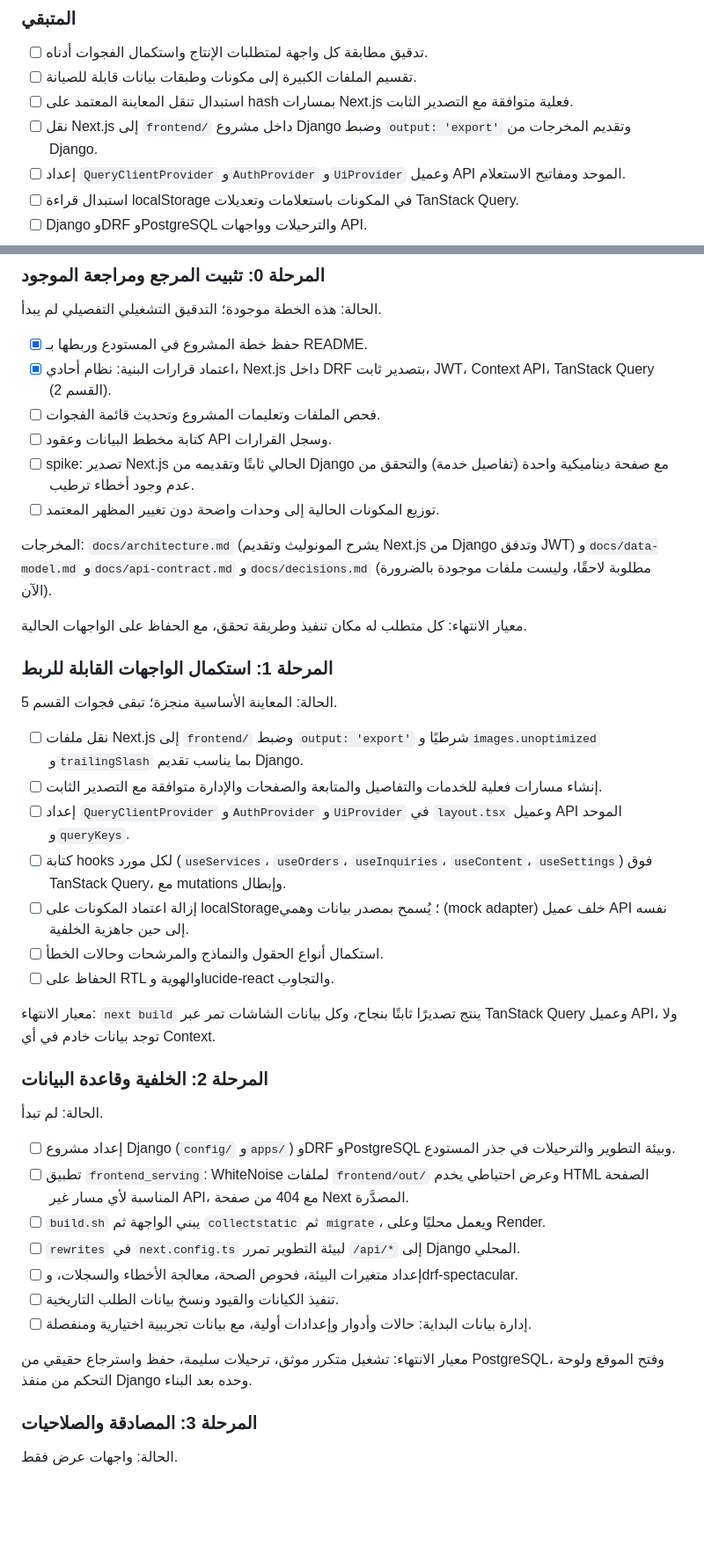
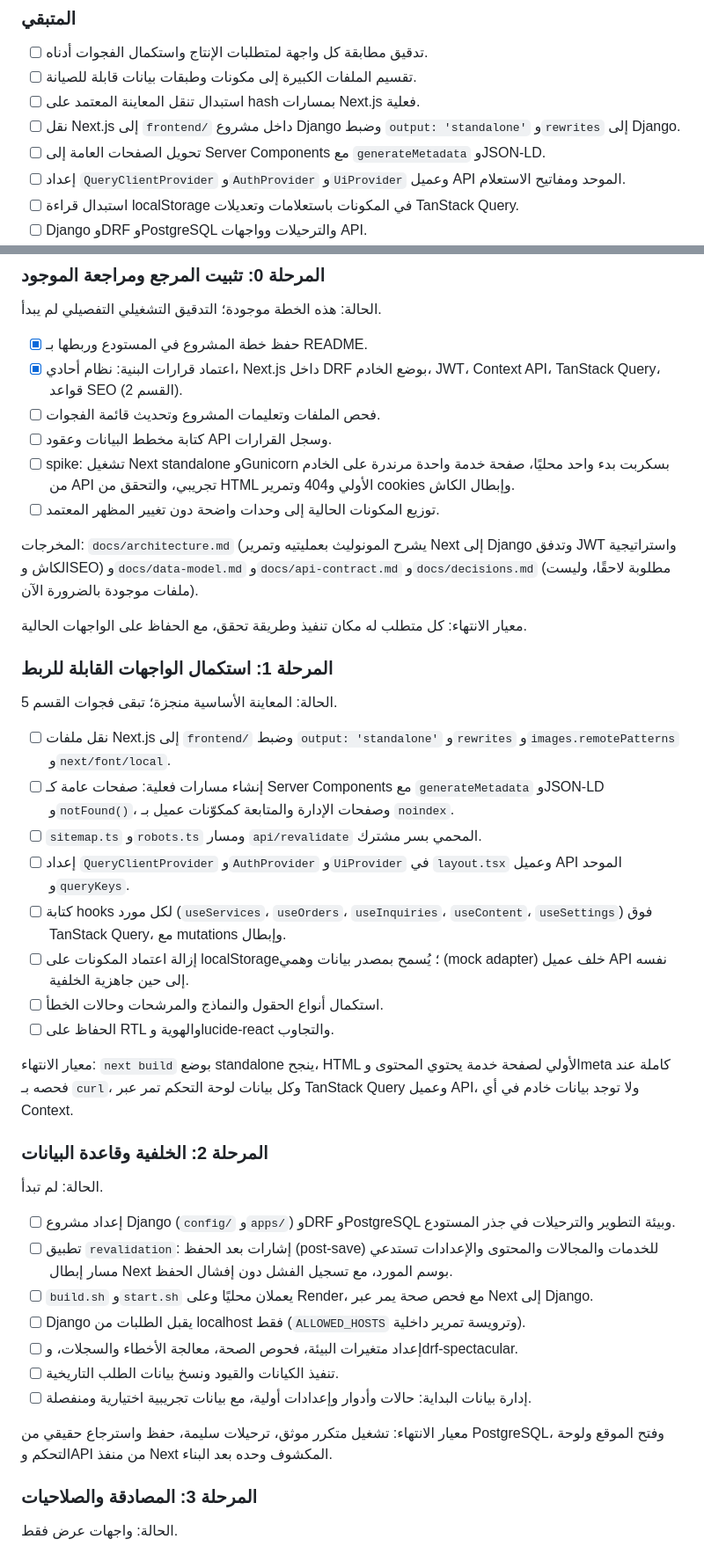
Before and after one commit to Stingcompiler/argon_mail, a Markdown page: IMPLEMENTATION_PLAN.md, 2 parts joined by grey strips. Shown at 88% size. Rendered like a GitHub page; blank space fills up the shorter version.

```diff
--- a/IMPLEMENTATION_PLAN.md
+++ b/IMPLEMENTATION_PLAN.md
@@ -180,8 +196,9 @@
 
 - [ ] تدقيق مطابقة كل واجهة لمتطلبات الإنتاج واستكمال الفجوات أدناه.
 - [ ] تقسيم الملفات الكبيرة إلى مكونات وطبقات بيانات قابلة للصيانة.
-- [ ] استبدال تنقل المعاينة المعتمد على hash بمسارات Next.js فعلية متوافقة مع التصدير الثابت.
-- [ ] نقل Next.js إلى `frontend/` داخل مشروع Django وضبط `output: 'export'` وتقديم المخرجات من Django.
+- [ ] استبدال تنقل المعاينة المعتمد على hash بمسارات Next.js فعلية.
+- [ ] نقل Next.js إلى `frontend/` داخل مشروع Django وضبط `output: 'standalone'` و`rewrites` إلى Django.
+- [ ] تحويل الصفحات العامة إلى Server Components مع `generateMetadata` وJSON-LD.
 - [ ] إعداد `QueryClientProvider` و`AuthProvider` و`UiProvider` وعميل API الموحد ومفاتيح الاستعلام.
 - [ ] استبدال قراءة localStorage في المكونات باستعلامات وتعديلات TanStack Query.
 - [ ] Django وDRF وPostgreSQL والترحيلات وواجهات API.
@@ -302,13 +322,13 @@
 الحالة: هذه الخطة موجودة؛ التدقيق التشغيلي التفصيلي لم يبدأ.
 
 - [x] حفظ خطة المشروع في المستودع وربطها بـ README.
-- [x] اعتماد قرارات البنية: نظام أحادي، Next.js داخل DRF بتصدير ثابت، JWT، Context API، TanStack Query (القسم 2).
+- [x] اعتماد قرارات البنية: نظام أحادي، Next.js داخل DRF بوضع الخادم، JWT، Context API، TanStack Query، قواعد SEO (القسم 2).
 - [ ] فحص الملفات وتعليمات المشروع وتحديث قائمة الفجوات.
 - [ ] كتابة مخطط البيانات وعقود API وسجل القرارات.
-- [ ] spike: تصدير Next.js الحالي ثابتًا وتقديمه من Django مع صفحة ديناميكية واحدة (تفاصيل خدمة) والتحقق من عدم وجود أخطاء ترطيب.
+- [ ] spike: تشغيل Next standalone وGunicorn بسكربت بدء واحد محليًا، صفحة خدمة واحدة مرندرة على الخادم من API تجريبي، والتحقق من HTML الأولي و404 وتمرير cookies وإبطال الكاش.
 - [ ] توزيع المكونات الحالية إلى وحدات واضحة دون تغيير المظهر المعتمد.
 
-المخرجات: `docs/architecture.md` (يشرح المونوليث وتقديم Next.js من Django وتدفق JWT) و`docs/data-model.md` و`docs/api-contract.md` و`docs/decisions.md` (مطلوبة لاحقًا، وليست ملفات موجودة بالضرورة الآن).
+المخرجات: `docs/architecture.md` (يشرح المونوليث بعمليتيه وتمرير Next إلى Django وتدفق JWT واستراتيجية الكاش وSEO) و`docs/data-model.md` و`docs/api-contract.md` و`docs/decisions.md` (مطلوبة لاحقًا، وليست ملفات موجودة بالضرورة الآن).
 
 معيار الانتهاء: كل متطلب له مكان تنفيذ وطريقة تحقق، مع الحفاظ على الواجهات الحالية.
 
@@ -316,29 +336,30 @@
 
 الحالة: المعاينة الأساسية منجزة؛ تبقى فجوات القسم 5.
 
-- [ ] نقل ملفات Next.js إلى `frontend/` وضبط `output: 'export'` شرطيًا و`images.unoptimized` و`trailingSlash` بما يناسب تقديم Django.
-- [ ] إنشاء مسارات فعلية للخدمات والتفاصيل والمتابعة والصفحات والإدارة متوافقة مع التصدير الثابت.
+- [ ] نقل ملفات Next.js إلى `frontend/` وضبط `output: 'standalone'` و`rewrites` و`images.remotePatterns` و`next/font/local`.
+- [ ] إنشاء مسارات فعلية: صفحات عامة كـ Server Components مع `generateMetadata` وJSON-LD و`notFound()`، وصفحات الإدارة والمتابعة كمكوّنات عميل بـ `noindex`.
+- [ ] `sitemap.ts` و`robots.ts` ومسار `api/revalidate` المحمي بسر مشترك.
 - [ ] إعداد `QueryClientProvider` و`AuthProvider` و`UiProvider` في `layout.tsx` وعميل API الموحد و`queryKeys`.
 - [ ] كتابة hooks لكل مورد (`useServices`، `useOrders`، `useInquiries`، `useContent`، `useSettings`) فوق TanStack Query، مع mutations وإبطال.
 - [ ] إزالة اعتماد المكونات على localStorage؛ يُسمح بمصدر بيانات وهمي (mock adapter) خلف عميل API نفسه إلى حين جاهزية الخلفية.
 - [ ] استكمال أنواع الحقول والنماذج والمرشحات وحالات الخطأ.
 - [ ] الحفاظ على RTL والهوية وlucide-react والتجاوب.
 
-معيار الانتهاء: `next build` ينتج تصديرًا ثابتًا بنجاح، وكل بيانات الشاشات تمر عبر TanStack Query وعميل API، ولا توجد بيانات خادم في أي Context.
+معيار الانتهاء: `next build` بوضع standalone ينجح، HTML الأولي لصفحة خدمة يحتوي المحتوى وmeta كاملة عند فحصه بـ `curl`، وكل بيانات لوحة التحكم تمر عبر TanStack Query وعميل API، ولا توجد بيانات خادم في أي Context.
 
 ### المرحلة 2: الخلفية وقاعدة البيانات
 
 الحالة: لم تبدأ.
 
 - [ ] إعداد مشروع Django (`config/` و`apps/`) وDRF وPostgreSQL وبيئة التطوير والترحيلات في جذر المستودع.
-- [ ] تطبيق `frontend_serving`: WhiteNoise لملفات `frontend/out/` وعرض احتياطي يخدم HTML الصفحة المناسبة لأي مسار غير API، مع 404 من صفحة Next المصدَّرة.
-- [ ] `build.sh` يبني الواجهة ثم `collectstatic` ثم `migrate`، ويعمل محليًا وعلى Render.
-- [ ] `rewrites` في `next.config.ts` لبيئة التطوير تمرر `/api/*` إلى Django المحلي.
+- [ ] تطبيق `revalidation`: إشارات بعد الحفظ (post-save) للخدمات والمجالات والمحتوى والإعدادات تستدعي مسار إبطال Next بوسم المورد، مع تسجيل الفشل دون إفشال الحفظ.
+- [ ] `build.sh` و`start.sh` يعملان محليًا وعلى Render، مع فحص صحة يمر عبر Next إلى Django.
+- [ ] Django يقبل الطلبات من localhost فقط (`ALLOWED_HOSTS` وترويسة تمرير داخلية).
 - [ ] إعداد متغيرات البيئة، فحوص الصحة، معالجة الأخطاء والسجلات، وdrf-spectacular.
 - [ ] تنفيذ الكيانات والقيود ونسخ بيانات الطلب التاريخية.
 - [ ] إدارة بيانات البداية: حالات وأدوار وإعدادات أولية، مع بيانات تجريبية اختيارية ومنفصلة.
 
-معيار الانتهاء: تشغيل متكرر موثق، ترحيلات سليمة، حفظ واسترجاع حقيقي من PostgreSQL، وفتح الموقع ولوحة التحكم من منفذ Django وحده بعد البناء.
+معيار الانتهاء: تشغيل متكرر موثق، ترحيلات سليمة، حفظ واسترجاع حقيقي من PostgreSQL، وفتح الموقع ولوحة التحكم وAPI من منفذ Next المكشوف وحده بعد البناء.
 
 ### المرحلة 3: المصادقة والصلاحيات
 
```
Also changed, not shown: other parts of IMPLEMENTATION_PLAN.md (+49 -24 lines).
